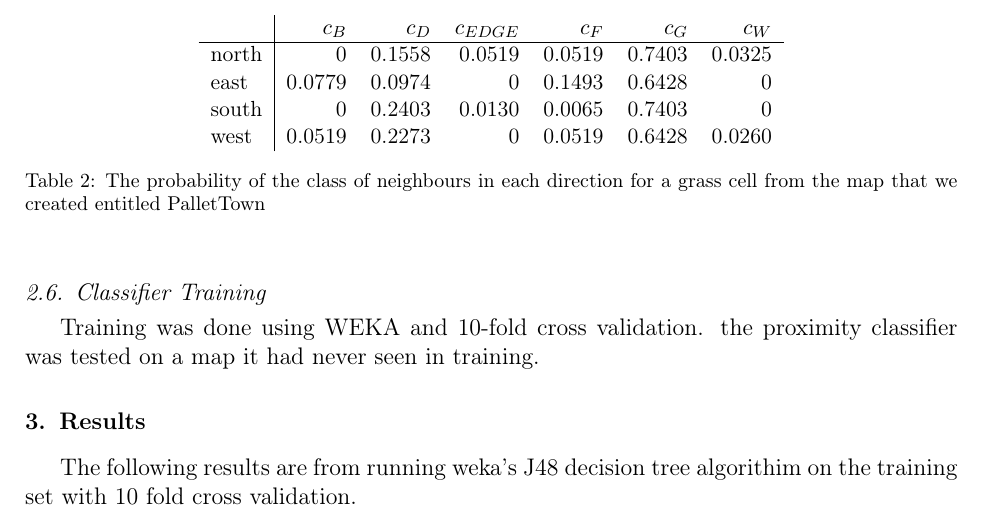
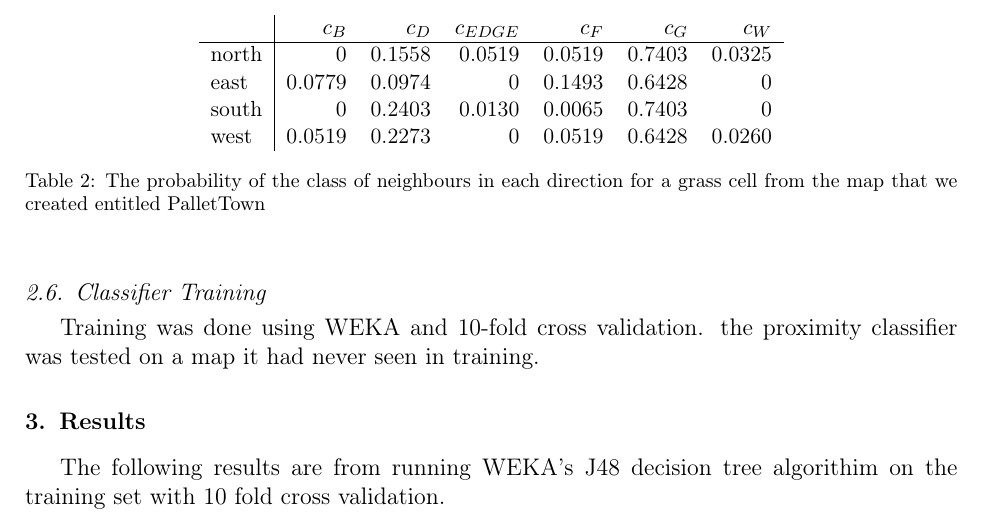
Before and after one commit to hockeybuggy/handDrawnMapRecognition, a LaTeX paper (docs/report.tex, which reads docs/results.tex): part of page 6 of 8, cut so that both start at the same text. Compiled offline with pdfLaTeX.

Commit message:
put weka in all caps

```diff
--- a/docs/results.tex
+++ b/docs/results.tex
@@ -1,5 +1,5 @@
 
-The following results are from running weka's J48 decision tree algorithim on
+The following results are from running WEKA's J48 decision tree algorithim on
 the training set with 10 fold cross validation.
 
 \begin{tabular}{lrlrrr}
```
